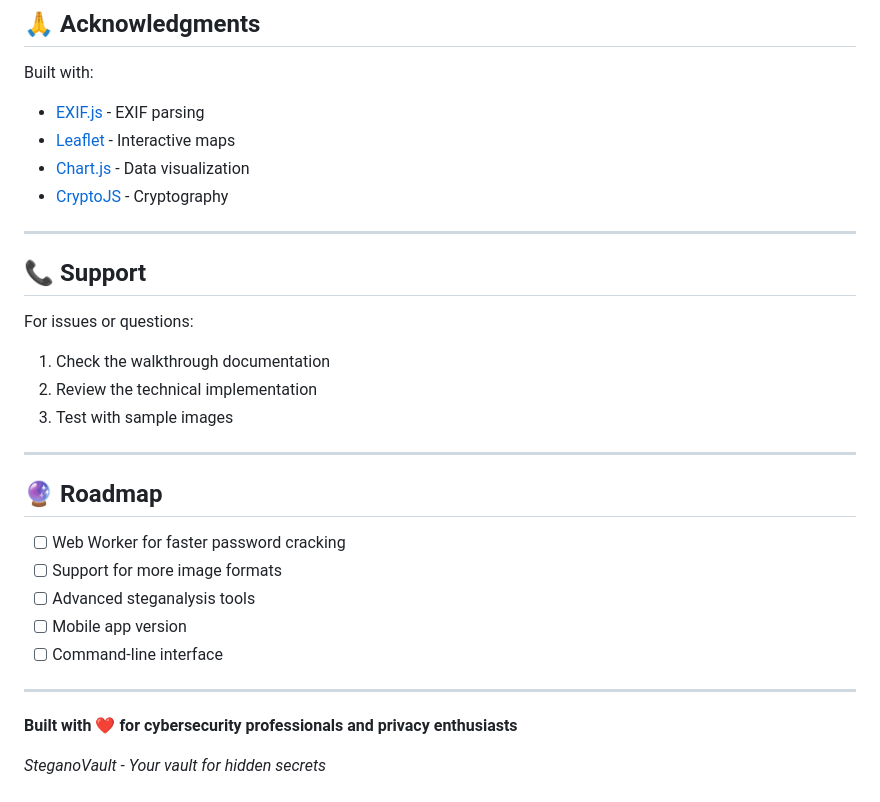
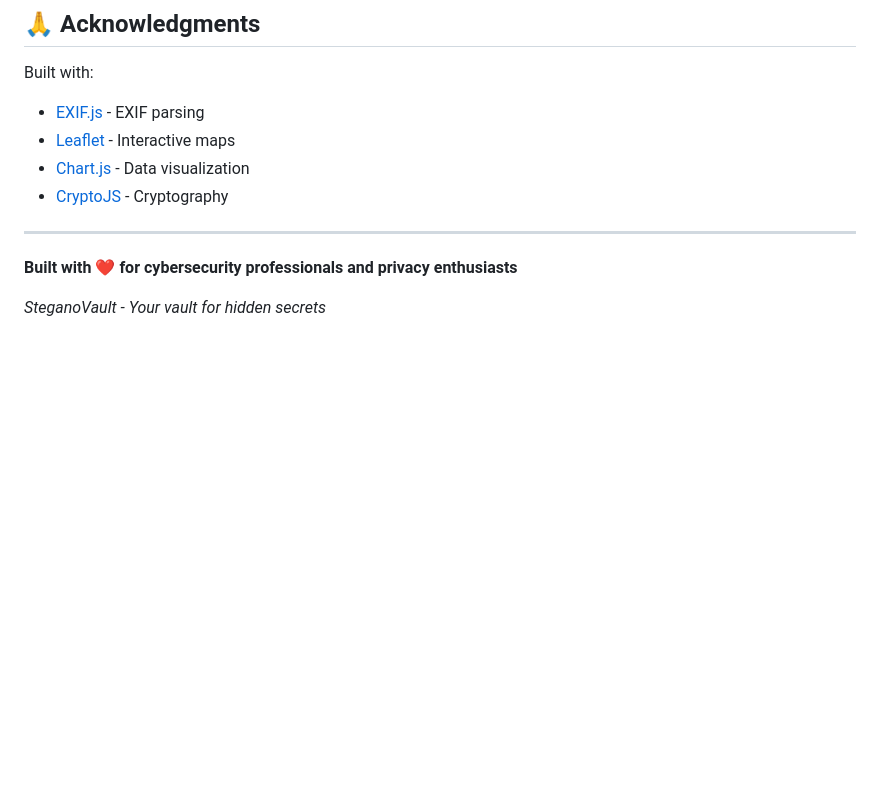
Before and after one commit to s4sahiko/SteganoVault, a Markdown page: README.md, the part around the change. Rendered like a GitHub page; blank space fills up the shorter version.

Commit message:
Update README.md with new formatting and content

```diff
--- a/README.md
+++ b/README.md
@@ -254,25 +254,6 @@ Built with:
 
 ---
 
-## 📞 Support
-
-For issues or questions:
-1. Check the walkthrough documentation
-2. Review the technical implementation
-3. Test with sample images
-
----
-
-## 🔮 Roadmap
-
-- [ ] Web Worker for faster password cracking
-- [ ] Support for more image formats
-- [ ] Advanced steganalysis tools
-- [ ] Mobile app version
-- [ ] Command-line interface
-
----
-
 **Built with ❤️ for cybersecurity professionals and privacy enthusiasts**
 
 *SteganoVault - Your vault for hidden secrets*
```
